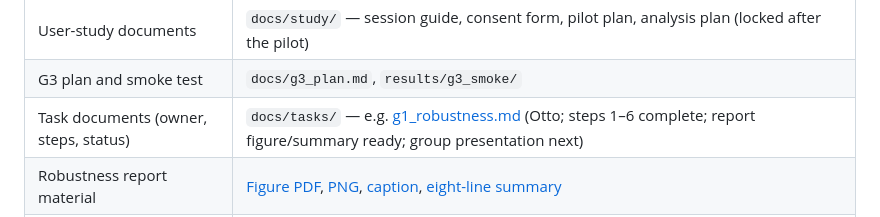
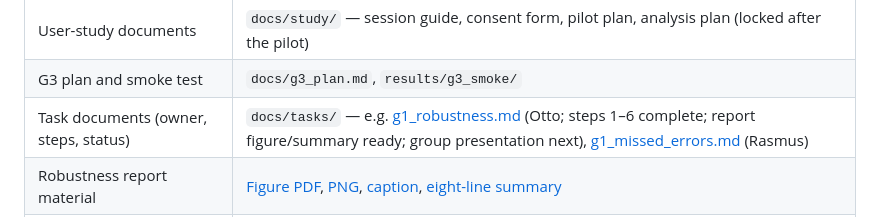
Before and after one commit to Ottohesten/02830-medical-segmentation, a Markdown page: PROJECT_OVERVIEW.md, the part around the change. Drawn GitHub-style.

```diff
--- a/PROJECT_OVERVIEW.md
+++ b/PROJECT_OVERVIEW.md
@@ -112,7 +112,7 @@ trained, so there is no result yet.
 | Power simulation | `results/study_kits/` |
 | User-study documents | `docs/study/` — session guide, consent form, pilot plan, analysis plan (locked after the pilot) |
 | G3 plan and smoke test | `docs/g3_plan.md`, `results/g3_smoke/` |
-| Task documents (owner, steps, status) | `docs/tasks/` — e.g. [g1_robustness.md](docs/tasks/g1_robustness.md) (Otto; steps 1–6 complete; report figure/summary ready; group presentation next) |
+| Task documents (owner, steps, status) | `docs/tasks/` — e.g. [g1_robustness.md](docs/tasks/g1_robustness.md) (Otto; steps 1–6 complete; report figure/summary ready; group presentation next), [g1_missed_errors.md](docs/tasks/g1_missed_errors.md) (Rasmus) |
 | Robustness report material | [Figure PDF](results/kits_robustness_eval/report/fig_robustness_summary_test.pdf), [PNG](results/kits_robustness_eval/report/fig_robustness_summary_test.png), [caption](results/kits_robustness_eval/report/caption.md), [eight-line summary](results/kits_robustness_eval/report/summary.md) |
 | HPC job scripts (never run on the cluster) | `jobs/` |
 | Scans, model output, weights (not in git) | `data/`, `models/` — download with `scripts/download_data.py` and `download_model.py` |
```
Also changed, not shown: PROJECT_LOG.md (+23 -2 lines), docs/tasks/g1_missed_errors.md (added, +100 -0 lines).
